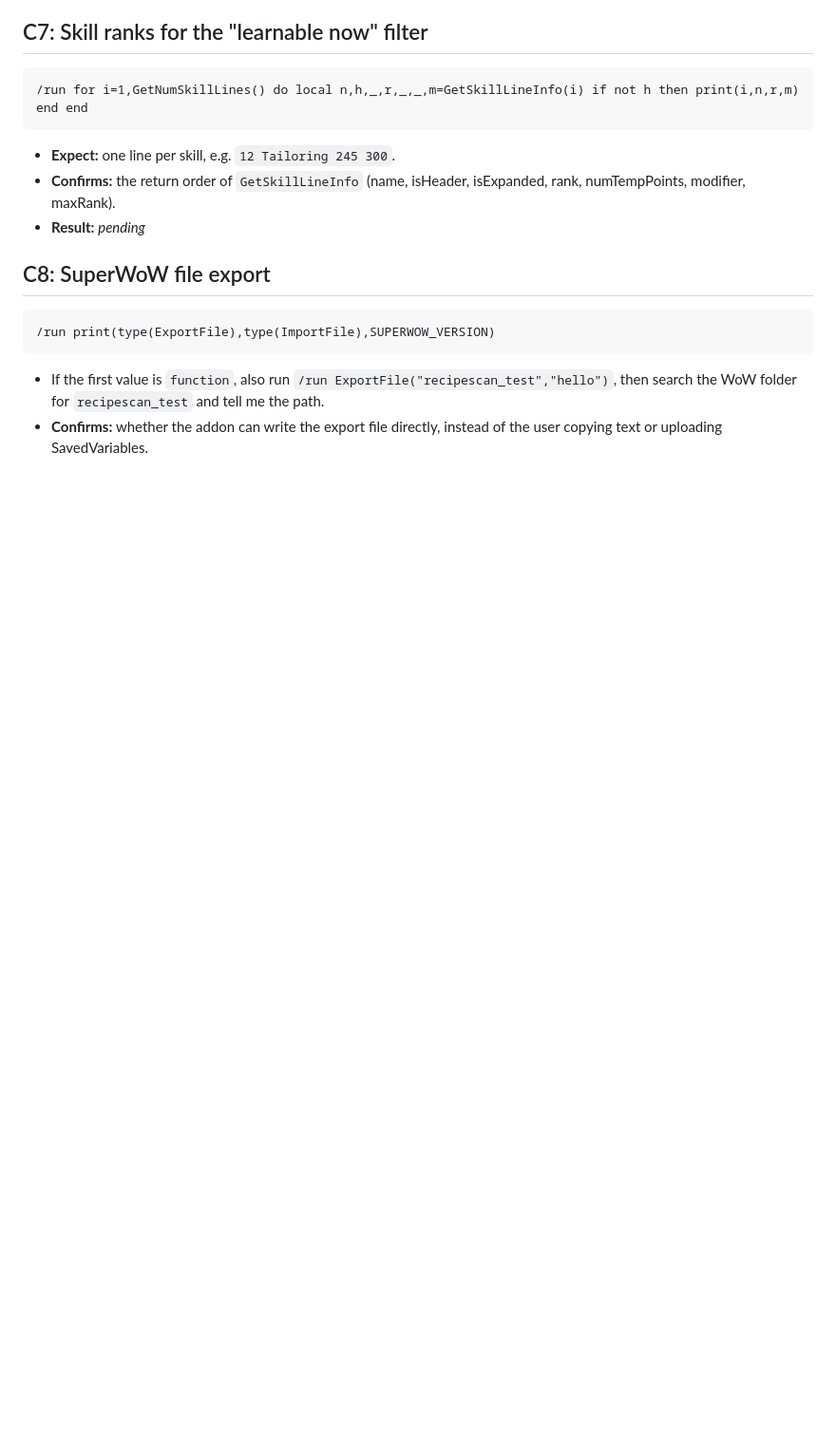
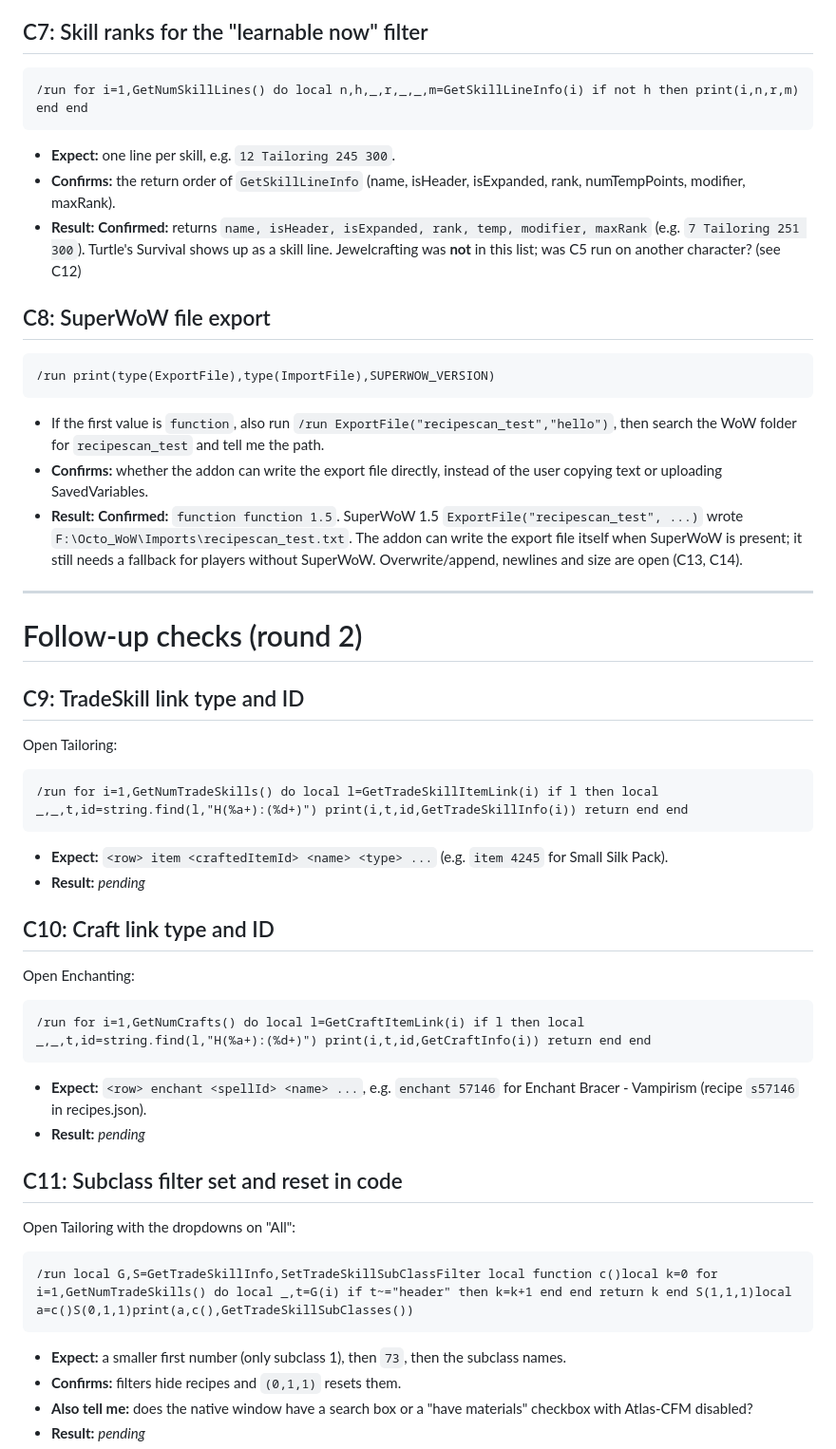
Before and after one commit to TrusT-Codes/recipescan, a Markdown page: docs/addon-live-checks.md, the part around one of its changes. Shown at 95% size. GitHub-like rendering; blank space fills up the shorter version.

Commit message:
Record in-game check results (round 1) and add follow-up checks
Co-Authored-By: Claude Opus 5.5 <noreply@anthropic.com>

````diff
--- a/docs/addon-live-checks.md
+++ b/docs/addon-live-checks.md
@@ -68,7 +68,7 @@ Then open and close Tailoring and Enchanting, and craft one item if you can.
 ```
 - **Expect:** one line per skill, e.g. `12 Tailoring 245 300`.
 - **Confirms:** the return order of `GetSkillLineInfo` (name, isHeader, isExpanded, rank, numTempPoints, modifier, maxRank).
-- **Result:** _pending_
+- **Result:** **Confirmed:** returns `name, isHeader, isExpanded, rank, temp, modifier, maxRank` (e.g. `7 Tailoring 251 300`). Turtle's Survival shows up as a skill line. Jewelcrafting was **not** in this list; was C5 run on another character? (see C12)
 
 ## C8: SuperWoW file export
 ```
@@ -76,3 +76,35 @@ Then open and close Tailoring and Enchanting, and craft one item if you can.
 ```
 - If the first value is `function`, also run `/run ExportFile("recipescan_test","hello")`, then search the WoW folder for `recipescan_test` and tell me the path.
 - **Confirms:** whether the addon can write the export file directly, instead of the user copying text or uploading SavedVariables.
+- **Result:** **Confirmed:** `function function 1.5`. SuperWoW 1.5 `ExportFile("recipescan_test", ...)` wrote `F:\Octo_WoW\Imports\recipescan_test.txt`. The addon can write the export file itself when SuperWoW is present; it still needs a fallback for players without SuperWoW. Overwrite/append, newlines and size are open (C13, C14).
+
+---
+
+# Follow-up checks (round 2)
+
+## C9: TradeSkill link type and ID
+Open Tailoring:
+```
+/run for i=1,GetNumTradeSkills() do local l=GetTradeSkillItemLink(i) if l then local _,_,t,id=string.find(l,"H(%a+):(%d+)") print(i,t,id,GetTradeSkillInfo(i)) return end end
+```
+- **Expect:** `<row> item <craftedItemId> <name> <type> ...` (e.g. `item 4245` for Small Silk Pack).
+- **Result:** _pending_
+
+## C10: Craft link type and ID
+Open Enchanting:
+```
+/run for i=1,GetNumCrafts() do local l=GetCraftItemLink(i) if l then local _,_,t,id=string.find(l,"H(%a+):(%d+)") print(i,t,id,GetCraftInfo(i)) return end end
+```
+- **Expect:** `<row> enchant <spellId> <name> ...`, e.g. `enchant 57146` for Enchant Bracer - Vampirism (recipe `s57146` in recipes.json).
+- **Result:** _pending_
+
+## C11: Subclass filter set and reset in code
+Open Tailoring with the dropdowns on "All":
+```
+/run local G,S=GetTradeSkillInfo,SetTradeSkillSubClassFilter local function c()local k=0 for i=1,GetNumTradeSkills() do local _,t=G(i) if t~="header" then k=k+1 end end return k end S(1,1,1)local a=c()S(0,1,1)print(a,c(),GetTradeSkillSubClasses())
+```
+- **Expect:** a smaller first number (only subclass 1), then `73`, then the subclass names.
+- **Confirms:** filters hide recipes and `(0,1,1)` resets them.
+- **Also tell me:** does the native window have a search box or a "have materials" checkbox with Atlas-CFM disabled?
+- **Result:** _pending_
+
````
Also changed, not shown: other parts of docs/addon-live-checks.md (+27 -6 lines), docs/handoff-phase2-3.md (+14 -0 lines).
